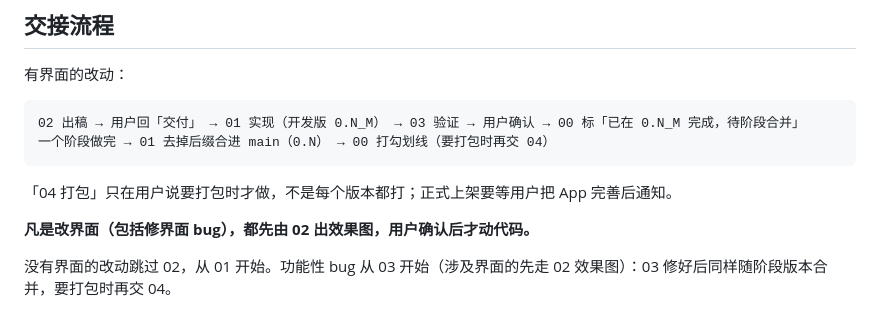
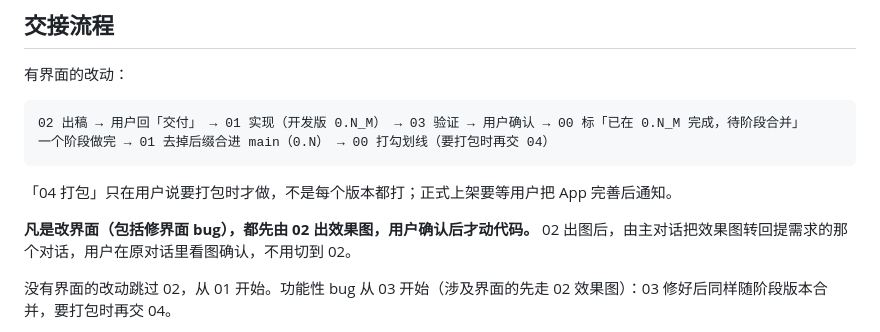
Before and after one commit to cvbkQin/Enclave-QWERTY, a Markdown page: 分工.md, the part around the change. Drawn GitHub-style.

Commit message:
分工：效果图转回提需求的对话
Co-Authored-By: Claude Opus 5.5 <noreply@anthropic.com>
Claude-Session: https://claude.ai/code/session_01UFTJd4raBBq7xCVoWuhvpk

```diff
--- a/分工.md
+++ b/分工.md
@@ -25,7 +25,7 @@
 
 「04 打包」只在用户说要打包时才做，不是每个版本都打；正式上架要等用户把 App 完善后通知。
 
-**凡是改界面（包括修界面 bug），都先由 02 出效果图，用户确认后才动代码。**
+**凡是改界面（包括修界面 bug），都先由 02 出效果图，用户确认后才动代码。** 02 出图后，由主对话把效果图转回提需求的那个对话，用户在原对话里看图确认，不用切到 02。
 
 没有界面的改动跳过 02，从 01 开始。功能性 bug 从 03 开始（涉及界面的先走 02 效果图）：03 修好后同样随阶段版本合并，要打包时再交 04。
 
```
